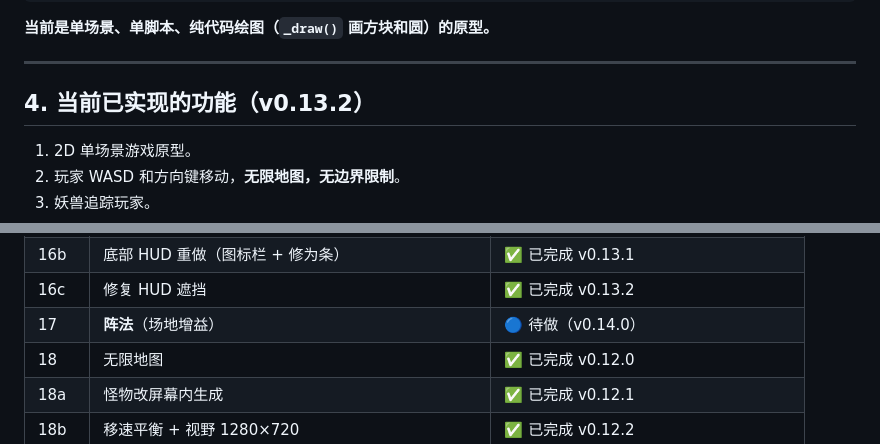
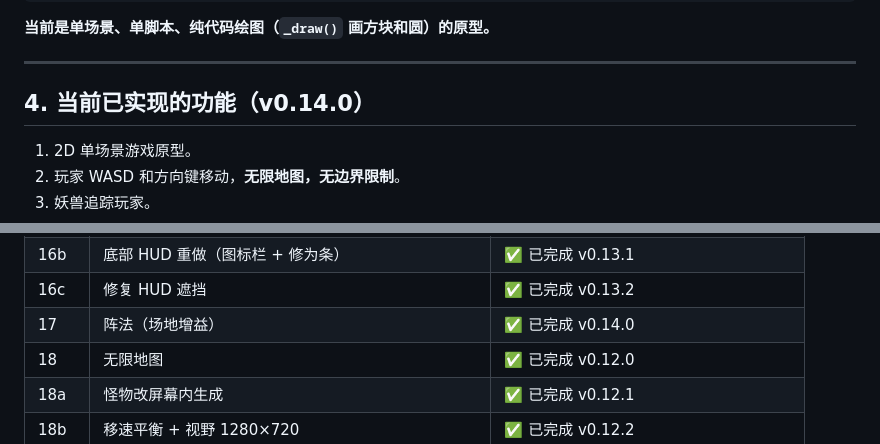
Before and after one commit to AkiFinn3/yinian-cheng-xian, a Markdown page: AGENTS.md, 2 parts joined by grey strips. Rendered like a GitHub page.

```diff
--- a/AGENTS.md
+++ b/AGENTS.md
@@ -42,7 +42,7 @@ yinian-cheng-xian/
 
 ---
 
-## 4. 当前已实现的功能（v0.13.2）
+## 4. 当前已实现的功能（v0.14.0）
 
 1. 2D 单场景游戏原型。
 2. 玩家 WASD 和方向键移动，**无限地图，无边界限制**。
@@ -129,7 +131,7 @@ yinian-cheng-xian/
 | 16 | 符箓 + 飞剑（主动技能） | ✅ 已完成 v0.13.0 |
 | 16b | 底部 HUD 重做（图标栏 + 修为条） | ✅ 已完成 v0.13.1 |
 | 16c | 修复 HUD 遮挡 | ✅ 已完成 v0.13.2 |
-| 17 | **阵法**（场地增益） | 🔵 待做（v0.14.0） |
+| 17 | 阵法（场地增益） | ✅ 已完成 v0.14.0 |
 | 18 | 无限地图 | ✅ 已完成 v0.12.0 |
 | 18a | 怪物改屏幕内生成 | ✅ 已完成 v0.12.1 |
 | 18b | 移速平衡 + 视野 1280×720 | ✅ 已完成 v0.12.2 |
```
Also changed, not shown: other parts of AGENTS.md (+8 -6 lines), docs/01-当前状态.md (+3 -3 lines), docs/05-版本与备份.md (+31 -3 lines).
